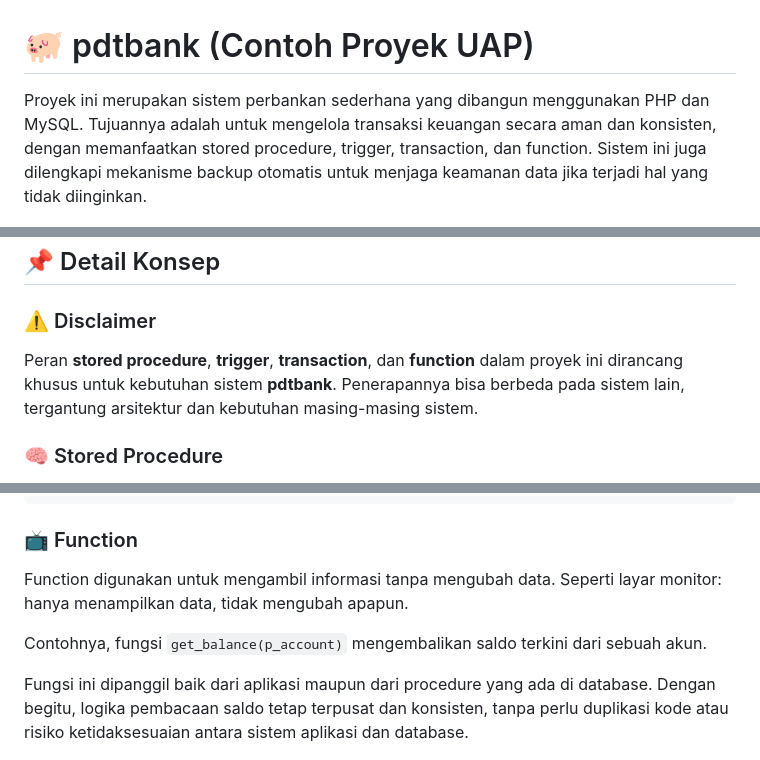
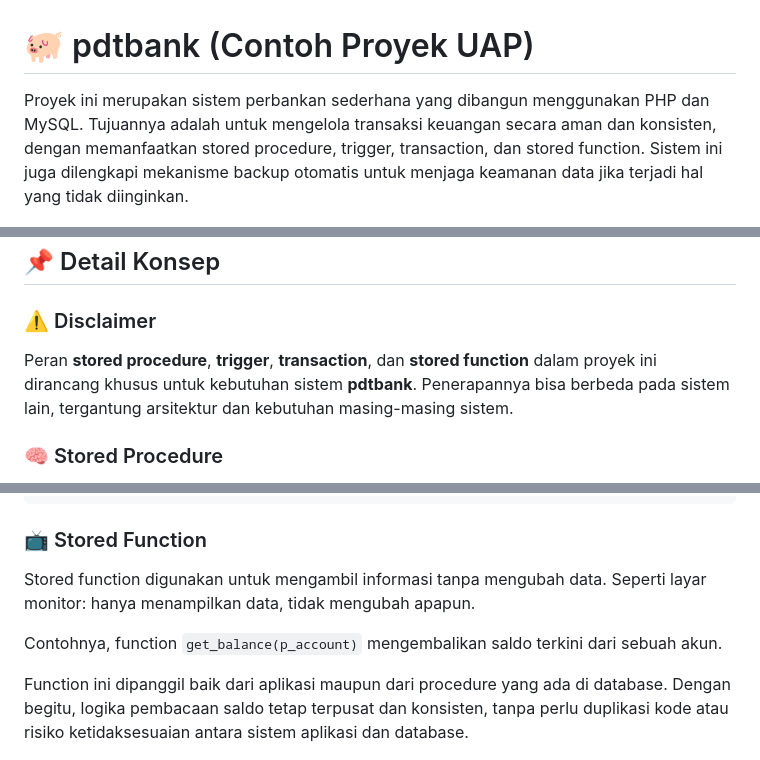
Before and after one commit to dinisoraya/pdtbank, a Markdown page: README.md, 3 parts joined by grey strips. Drawn GitHub-style.

Commit message:
docs: update README

````diff
--- a/README.md
+++ b/README.md
@@ -1,5 +1,5 @@
 # 🐖 pdtbank (Contoh Proyek UAP)
-Proyek ini merupakan sistem perbankan sederhana yang dibangun menggunakan PHP dan MySQL. Tujuannya adalah untuk mengelola transaksi keuangan secara aman dan konsisten, dengan memanfaatkan stored procedure, trigger, transaction, dan function. Sistem ini juga dilengkapi mekanisme backup otomatis untuk menjaga keamanan data jika terjadi hal yang tidak diinginkan.
+Proyek ini merupakan sistem perbankan sederhana yang dibangun menggunakan PHP dan MySQL. Tujuannya adalah untuk mengelola transaksi keuangan secara aman dan konsisten, dengan memanfaatkan stored procedure, trigger, transaction, dan stored function. Sistem ini juga dilengkapi mekanisme backup otomatis untuk menjaga keamanan data jika terjadi hal yang tidak diinginkan.
 
 ![Home](assets/img/home.png)
 
@@ -7,7 +7,7 @@ Proyek ini merupakan sistem perbankan sederhana yang dibangun menggunakan PHP da
 
 ### ⚠️ Disclaimer
 
-Peran  **stored procedure**, **trigger**, **transaction**, dan **function** dalam proyek ini dirancang khusus untuk kebutuhan sistem **pdtbank**. Penerapannya bisa berbeda pada sistem lain, tergantung arsitektur dan kebutuhan masing-masing sistem.
+Peran  **stored procedure**, **trigger**, **transaction**, dan **stored function** dalam proyek ini dirancang khusus untuk kebutuhan sistem **pdtbank**. Penerapannya bisa berbeda pada sistem lain, tergantung arsitektur dan kebutuhan masing-masing sistem.
 
 ### 🧠 Stored Procedure
 Stored procedure bertindak seperti SOP internal yang menetapkan alur eksekusi berbagai operasi penting di sistem perbankan. Procedure ini disimpan langsung di lapisan database, sehingga dapat menjamin konsistensi, efisiensi, dan keamanan eksekusi, terutama dalam sistem terdistribusi atau multi-user.
@@ -146,12 +146,12 @@ try {
     throw new Exception("Registration failed due to database error.");
 }
 ```
-### 📺 Function
-Function digunakan untuk mengambil informasi tanpa mengubah data. Seperti layar monitor: hanya menampilkan data, tidak mengubah apapun.
+### 📺 Stored Function
+Stored function digunakan untuk mengambil informasi tanpa mengubah data. Seperti layar monitor: hanya menampilkan data, tidak mengubah apapun.
 
-Contohnya, fungsi  `get_balance(p_account)` mengembalikan saldo terkini dari sebuah akun.
+Contohnya, function  `get_balance(p_account)` mengembalikan saldo terkini dari sebuah akun.
 
-Fungsi ini dipanggil baik dari aplikasi maupun dari procedure yang ada di database. Dengan begitu, logika pembacaan saldo tetap terpusat dan konsisten, tanpa perlu duplikasi kode atau risiko ketidaksesuaian antara sistem aplikasi dan database.
+Function ini dipanggil baik dari aplikasi maupun dari procedure yang ada di database. Dengan begitu, logika pembacaan saldo tetap terpusat dan konsisten, tanpa perlu duplikasi kode atau risiko ketidaksesuaian antara sistem aplikasi dan database.
 
 ![Function](assets/img/function.png)
 
````
